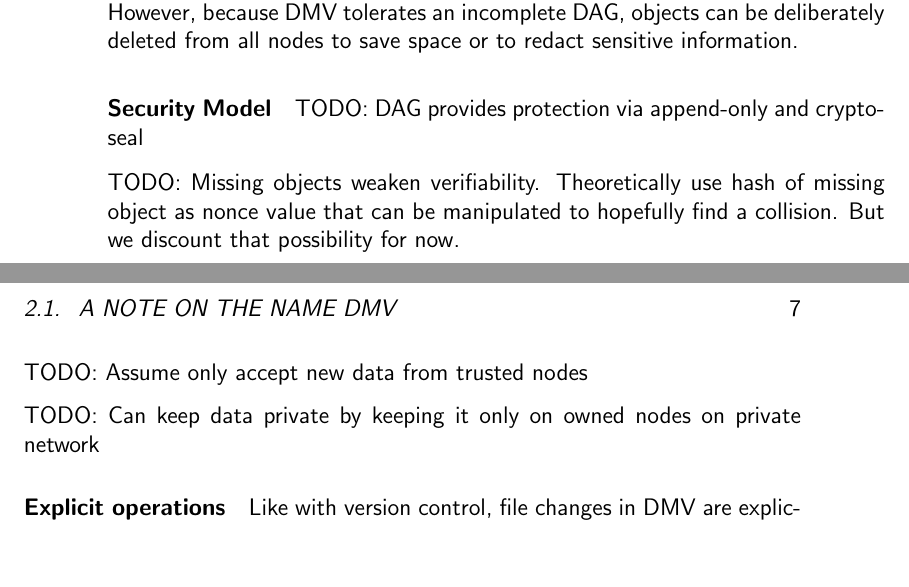
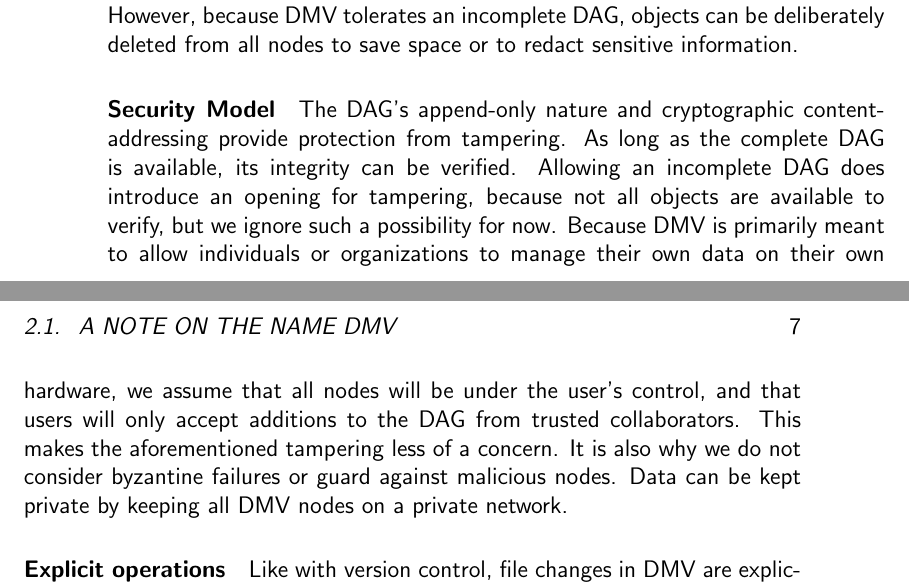
Before and after one commit to sleepymurph/dmv-publications, a LaTeX thesis (doc-src/thesis.tex, which reads doc-src/thesis-idea.tex): two parts of pages 14 and 15 of 42, joined at a grey line, cut so that both start at the same text, the shorter picture padded with empty space. Compiled offline with pdfLaTeX.

Commit message:
Writing: Security model

```diff
--- a/doc-src/thesis-idea.tex
+++ b/doc-src/thesis-idea.tex
@@ -81,15 +81,17 @@ to save space or to redact sensitive information.
 
 \paragraph{Security Model}
 
-TODO: DAG provides protection via append-only and crypto-seal
-
-TODO: Missing objects weaken verifiability. Theoretically use hash of missing
-object as nonce value that can be manipulated to hopefully find a collision. But
-we discount that possibility for now.
-
-TODO: Assume only accept new data from trusted nodes
-
-TODO: Can keep data private by keeping it only on owned nodes on private network
+The DAG's append-only nature and cryptographic content-addressing provide
+protection from tampering. As long as the complete DAG is available, its
+integrity can be verified. Allowing an incomplete DAG does introduce an opening
+for tampering, because not all objects are available to verify, but we ignore
+such a possibility for now. Because DMV is primarily meant to allow individuals
+or organizations to manage their own data on their own hardware, we assume that
+all nodes will be under the user's control, and that users will only accept
+additions to the DAG from trusted collaborators. This makes the aforementioned
+tampering less of a concern. It is also why we do not consider byzantine
+failures or guard against malicious nodes. Data can be kept private by keeping
+all DMV nodes on a private network.
 
 
 \paragraph{Explicit operations}
```
